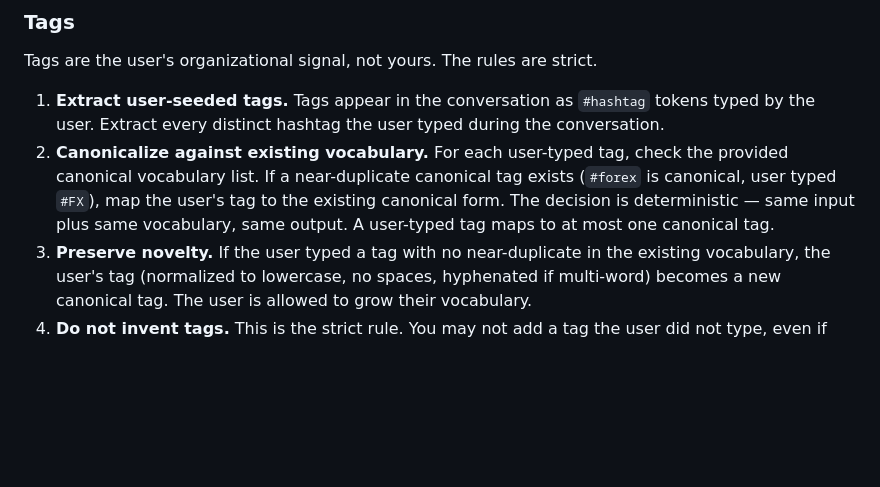
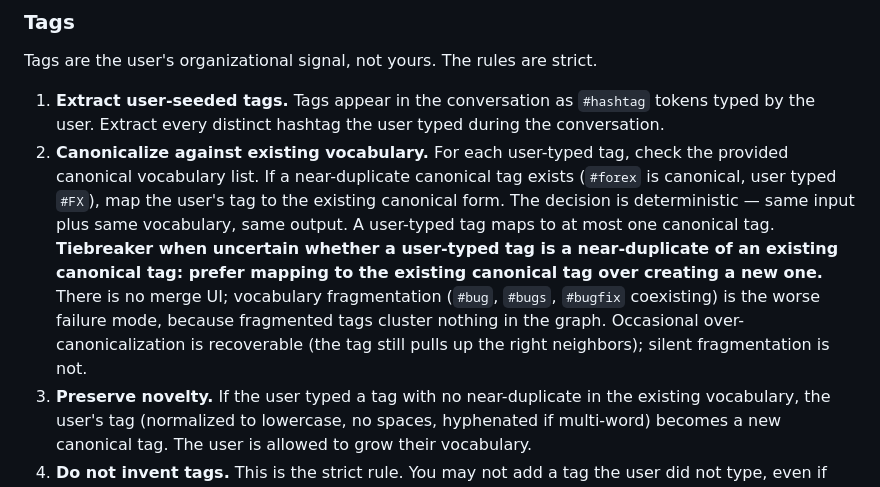
Before and after one commit to PalimPalim777/billy-revamp, a Markdown page: prompts/lifeos-capture-v1.md, the part around the change. GitHub-like rendering; blank space fills up the shorter version.

Commit message:
docs(prompts): tag canonicalization tiebreaker — prefer existing canonical (no merge UI)

```diff
--- a/prompts/lifeos-capture-v1.md
+++ b/prompts/lifeos-capture-v1.md
@@ -70,7 +70,7 @@ Classify the memo into exactly one of: Projects, Areas, Resources, Express.
 Tags are the user's organizational signal, not yours. The rules are strict.
 
 1. **Extract user-seeded tags.** Tags appear in the conversation as `#hashtag` tokens typed by the user. Extract every distinct hashtag the user typed during the conversation.
-2. **Canonicalize against existing vocabulary.** For each user-typed tag, check the provided canonical vocabulary list. If a near-duplicate canonical tag exists (`#forex` is canonical, user typed `#FX`), map the user's tag to the existing canonical form. The decision is deterministic — same input plus same vocabulary, same output. A user-typed tag maps to at most one canonical tag.
+2. **Canonicalize against existing vocabulary.** For each user-typed tag, check the provided canonical vocabulary list. If a near-duplicate canonical tag exists (`#forex` is canonical, user typed `#FX`), map the user's tag to the existing canonical form. The decision is deterministic — same input plus same vocabulary, same output. A user-typed tag maps to at most one canonical tag. **Tiebreaker when uncertain whether a user-typed tag is a near-duplicate of an existing canonical tag: prefer mapping to the existing canonical tag over creating a new one.** There is no merge UI; vocabulary fragmentation (`#bug`, `#bugs`, `#bugfix` coexisting) is the worse failure mode, because fragmented tags cluster nothing in the graph. Occasional over-canonicalization is recoverable (the tag still pulls up the right neighbors); silent fragmentation is not.
 3. **Preserve novelty.** If the user typed a tag with no near-duplicate in the existing vocabulary, the user's tag (normalized to lowercase, no spaces, hyphenated if multi-word) becomes a new canonical tag. The user is allowed to grow their vocabulary.
 4. **Do not invent tags.** This is the strict rule. You may not add a tag the user did not type, even if the body content seems to obviously call for one. Tag invention destabilizes the graph between captures (because two synthesis runs over the same conversation would produce different edges) and removes the user's agency over their own vocabulary. If a memo seems "untagged" because the user did not type a hashtag, the tags array is empty. This is acceptable.
 
```
